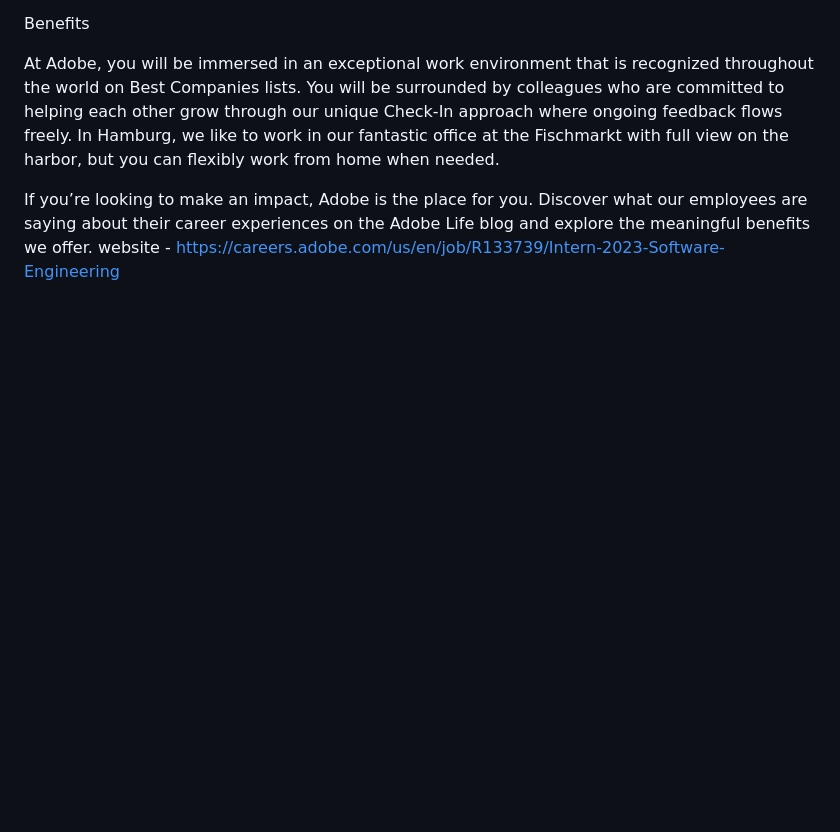
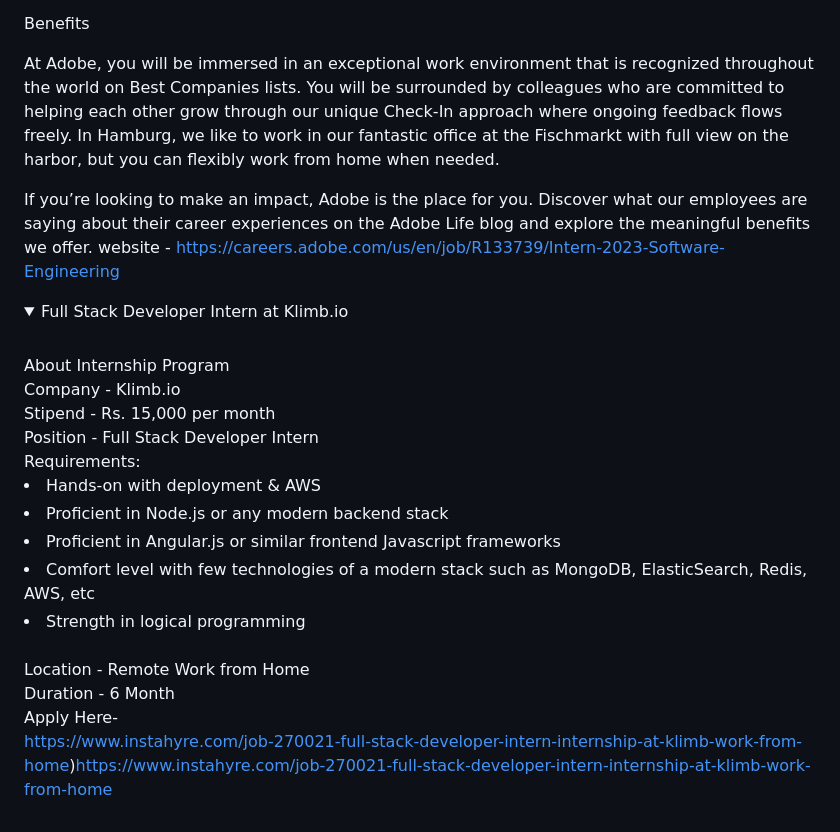
Before and after one commit to avinash201199/Paid-Internship-List, a Markdown page: README.md, the part around the change. GitHub-like rendering; folded sections open; blank space fills up the shorter version.

Commit message:
Updated README in main dir.md

```diff
--- a/README.md
+++ b/README.md
@@ -1727,3 +1727,26 @@ If you’re looking to make an impact, Adobe is the place for you. Discover what
   website - https://careers.adobe.com/us/en/job/R133739/Intern-2023-Software-Engineering
   <br>
 </details>
+
+ <details>
+<summary> Full Stack Developer Intern at Klimb.io </summary>
+<br>
+About Internship Program
+<br>
+Company - Klimb.io <br>
+Stipend - Rs. 15,000 per month <br>
+Position - Full Stack Developer Intern <br>
+Requirements:
+<li>Hands-on with deployment & AWS</li>
+<li>Proficient in Node.js or any modern backend stack</li>
+<li>Proficient in Angular.js or similar frontend Javascript frameworks</li>
+<li>Comfort level with few technologies of a modern stack such as MongoDB, ElasticSearch, Redis, AWS, etc</li>
+<li>Strength in logical programming</li>
+<br>
+Location - Remote Work from Home <br>
+Duration - 6 Month  <br>
+
+Apply Here- <br>
+https://www.instahyre.com/job-270021-full-stack-developer-intern-internship-at-klimb-work-from-home)https://www.instahyre.com/job-270021-full-stack-developer-intern-internship-at-klimb-work-from-home
+<br>
+</details>
```
